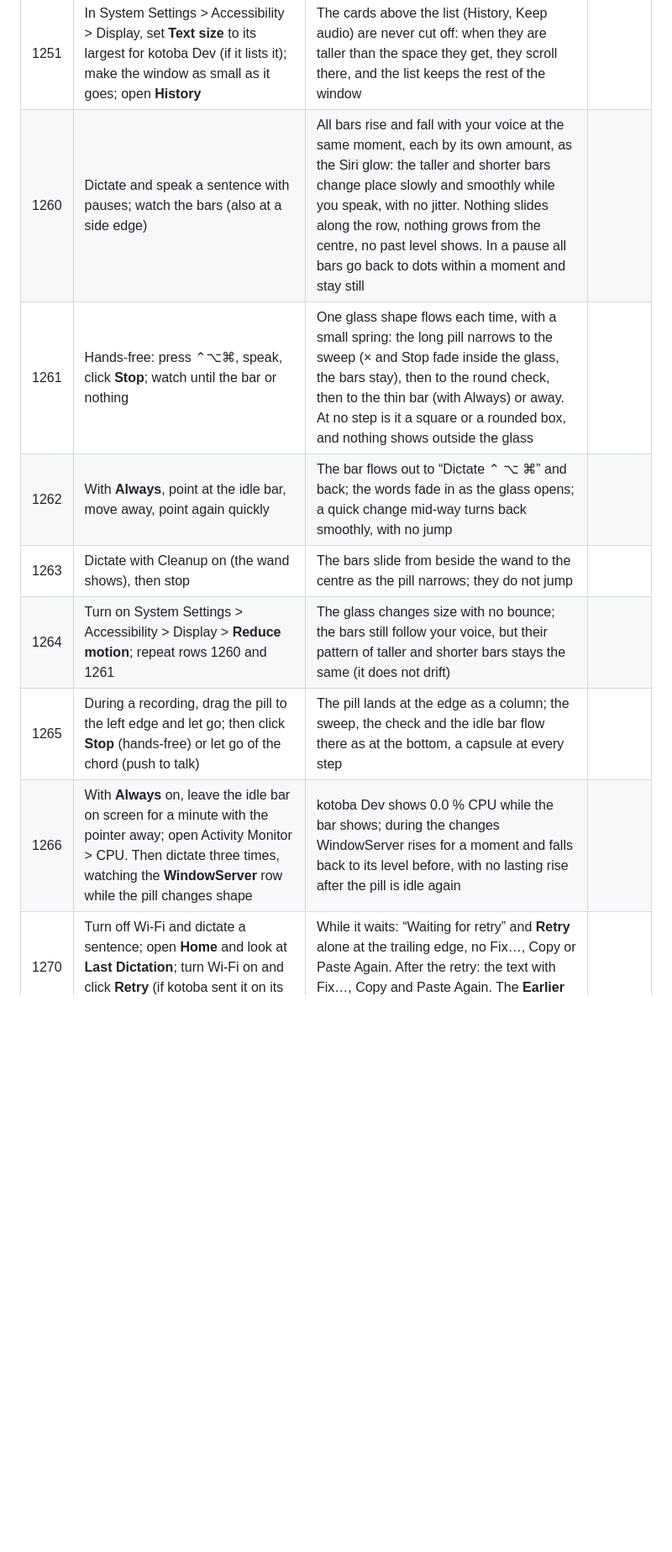
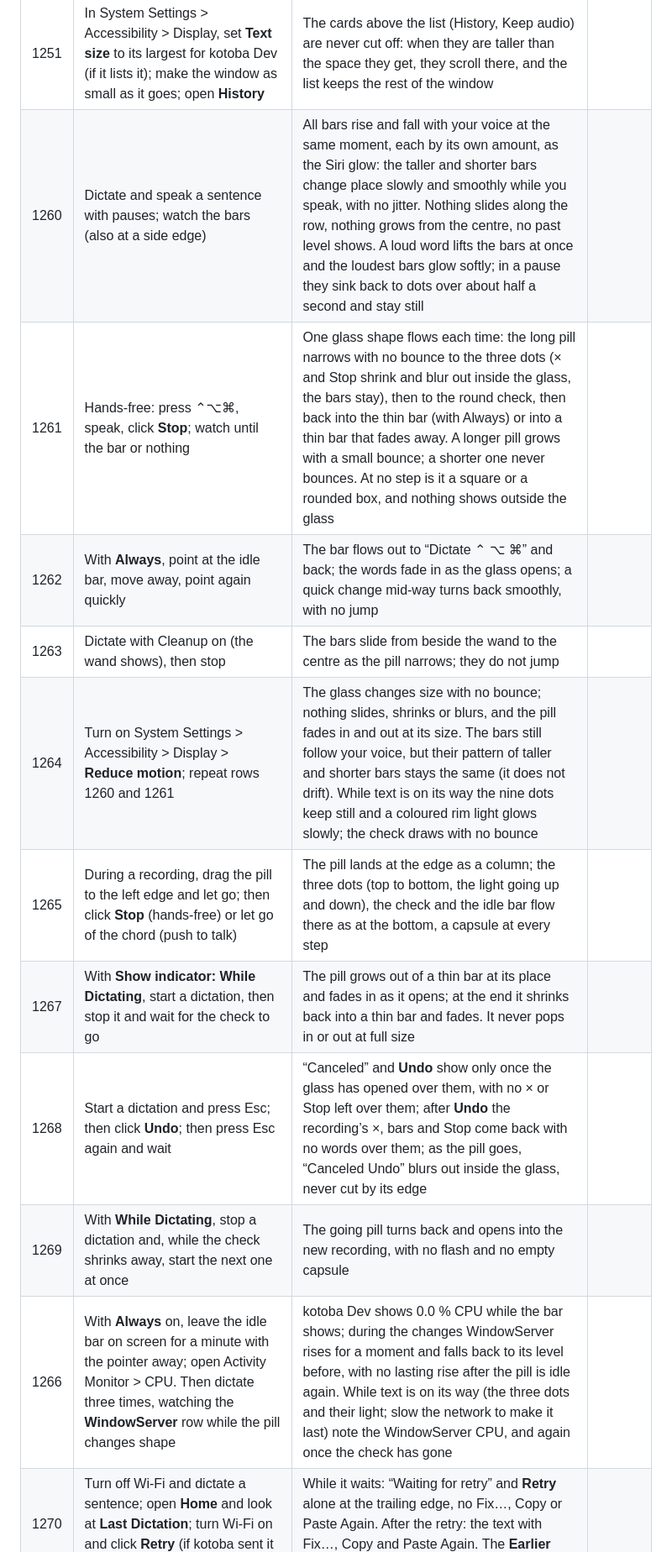
Before and after one commit to shiroyasha9/kotoba, a Markdown page: docs/testing/phase2-manual.md, the part around one of its changes. Shown at 84% size. GitHub-like rendering; blank space fills up the shorter version.

Commit message:
Release notes and owner trial rows for the pill's motion: it grows out of the thin bar and back, the three dots with their light, the loud bars' glow, Esc and Undo with no overlap, a pill that turns back as it goes, Reduce Motion, WindowServer CPU while loading

```diff
--- a/docs/testing/phase2-manual.md
+++ b/docs/testing/phase2-manual.md
@@ -1028,13 +1028,16 @@ One glass capsule that changes shape (docs/research/ui-redesign.md, "Pill"). Sna
 | 1243 | On **History** with dictations, type a search that finds none, then press Esc in the field | “No Results for “<word>”” shows in the middle under the cards; after Esc the rows come back at full height | |
 | 1250 | On **Speech**, look at the status under “Key” with a key that works, then with a key that has no credit | The green or orange symbol sits next to its words with a normal gap (as in System Settings); with no credit, **Add Credit…** is a blue link on the line under the status and opens OpenRouter's credits page | |
 | 1251 | In System Settings > Accessibility > Display, set **Text size** to its largest for kotoba Dev (if it lists it); make the window as small as it goes; open **History** | The cards above the list (History, Keep audio) are never cut off: when they are taller than the space they get, they scroll there, and the list keeps the rest of the window | |
-| 1260 | Dictate and speak a sentence with pauses; watch the bars (also at a side edge) | All bars rise and fall with your voice at the same moment, each by its own amount, as the Siri glow: the taller and shorter bars change place slowly and smoothly while you speak, with no jitter. Nothing slides along the row, nothing grows from the centre, no past level shows. In a pause all bars go back to dots within a moment and stay still | |
-| 1261 | Hands-free: press ⌃⌥⌘, speak, click **Stop**; watch until the bar or nothing | One glass shape flows each time, with a small spring: the long pill narrows to the sweep (× and Stop fade inside the glass, the bars stay), then to the round check, then to the thin bar (with Always) or away. At no step is it a square or a rounded box, and nothing shows outside the glass | |
+| 1260 | Dictate and speak a sentence with pauses; watch the bars (also at a side edge) | All bars rise and fall with your voice at the same moment, each by its own amount, as the Siri glow: the taller and shorter bars change place slowly and smoothly while you speak, with no jitter. Nothing slides along the row, nothing grows from the centre, no past level shows. A loud word lifts the bars at once and the loudest bars glow softly; in a pause they sink back to dots over about half a second and stay still | |
+| 1261 | Hands-free: press ⌃⌥⌘, speak, click **Stop**; watch until the bar or nothing | One glass shape flows each time: the long pill narrows with no bounce to the three dots (× and Stop shrink and blur out inside the glass, the bars stay), then to the round check, then back into the thin bar (with Always) or into a thin bar that fades away. A longer pill grows with a small bounce; a shorter one never bounces. At no step is it a square or a rounded box, and nothing shows outside the glass | |
 | 1262 | With **Always**, point at the idle bar, move away, point again quickly | The bar flows out to “Dictate ⌃ ⌥ ⌘” and back; the words fade in as the glass opens; a quick change mid-way turns back smoothly, with no jump | |
 | 1263 | Dictate with Cleanup on (the wand shows), then stop | The bars slide from beside the wand to the centre as the pill narrows; they do not jump | |
-| 1264 | Turn on System Settings > Accessibility > Display > **Reduce motion**; repeat rows 1260 and 1261 | The glass changes size with no bounce; the bars still follow your voice, but their pattern of taller and shorter bars stays the same (it does not drift) | |
-| 1265 | During a recording, drag the pill to the left edge and let go; then click **Stop** (hands-free) or let go of the chord (push to talk) | The pill lands at the edge as a column; the sweep, the check and the idle bar flow there as at the bottom, a capsule at every step | |
-| 1266 | With **Always** on, leave the idle bar on screen for a minute with the pointer away; open Activity Monitor > CPU. Then dictate three times, watching the **WindowServer** row while the pill changes shape | kotoba Dev shows 0.0 % CPU while the bar shows; during the changes WindowServer rises for a moment and falls back to its level before, with no lasting rise after the pill is idle again | |
+| 1264 | Turn on System Settings > Accessibility > Display > **Reduce motion**; repeat rows 1260 and 1261 | The glass changes size with no bounce; nothing slides, shrinks or blurs, and the pill fades in and out at its size. The bars still follow your voice, but their pattern of taller and shorter bars stays the same (it does not drift). While text is on its way the nine dots keep still and a coloured rim light glows slowly; the check draws with no bounce | |
+| 1265 | During a recording, drag the pill to the left edge and let go; then click **Stop** (hands-free) or let go of the chord (push to talk) | The pill lands at the edge as a column; the three dots (top to bottom, the light going up and down), the check and the idle bar flow there as at the bottom, a capsule at every step | |
+| 1267 | With **Show indicator: While Dictating**, start a dictation, then stop it and wait for the check to go | The pill grows out of a thin bar at its place and fades in as it opens; at the end it shrinks back into a thin bar and fades. It never pops in or out at full size | |
+| 1268 | Start a dictation and press Esc; then click **Undo**; then press Esc again and wait | “Canceled” and **Undo** show only once the glass has opened over them, with no × or Stop left over them; after **Undo** the recording’s ×, bars and Stop come back with no words over them; as the pill goes, “Canceled Undo” blurs out inside the glass, never cut by its edge | |
+| 1269 | With **While Dictating**, stop a dictation and, while the check shrinks away, start the next one at once | The going pill turns back and opens into the new recording, with no flash and no empty capsule | |
+| 1266 | With **Always** on, leave the idle bar on screen for a minute with the pointer away; open Activity Monitor > CPU. Then dictate three times, watching the **WindowServer** row while the pill changes shape | kotoba Dev shows 0.0 % CPU while the bar shows; during the changes WindowServer rises for a moment and falls back to its level before, with no lasting rise after the pill is idle again. While text is on its way (the three dots and their light; slow the network to make it last) note the WindowServer CPU, and again once the check has gone | |
 | 1270 | Turn off Wi-Fi and dictate a sentence; open **Home** and look at **Last Dictation**; turn Wi-Fi on and click **Retry** (if kotoba sent it on its own first, skip the click) | While it waits: “Waiting for retry” and **Retry** alone at the trailing edge, no Fix…, Copy or Paste Again. After the retry: the text with Fix…, Copy and Paste Again. The **Earlier** rows are newest first | |
 | 1271 | On **History** with dictations from two days, in light and dark: look at the edges, then press ↓ and ↑ across a day's title, and scroll | The selection runs from the left edge of the cards above to their right edge; the icons, “Today” and the cards' text start on one line. “Today” has no grey band and no line across the window, also in dark mode; the arrows skip the day titles; the titles scroll with the rows | |
 | 1272 | On **Microphone**, drag a microphone to another place in the list, select one and click **−**; on **Cleanup** > **App Styles**, add an app with **+** and remove it | Drag, select, + and − work as before; the lines above the first app and above **+ −** start at the text, as the other lines | |
```
Also changed, not shown: other parts of docs/testing/phase2-manual.md (+2 -2 lines), docs/release-notes-next.md (+1 -1 lines).
